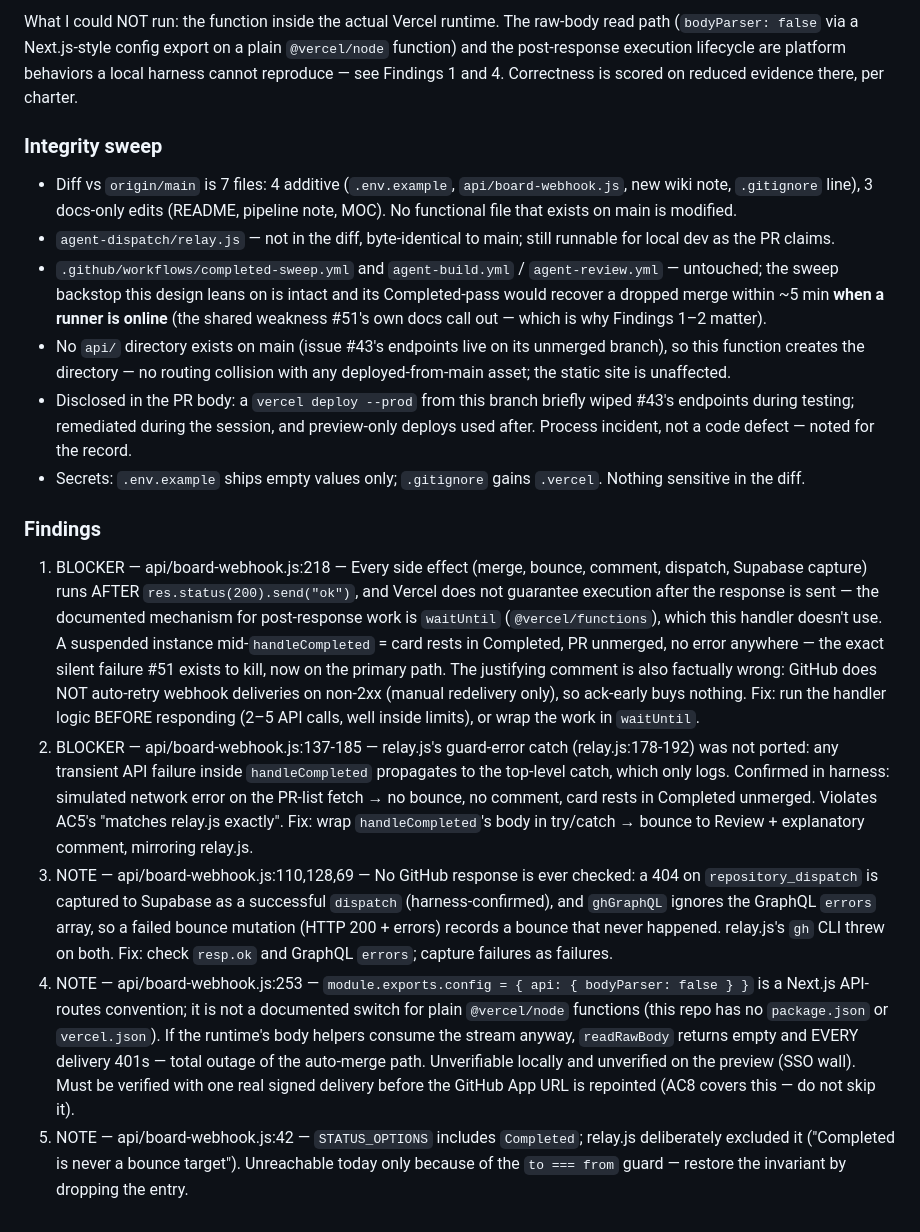
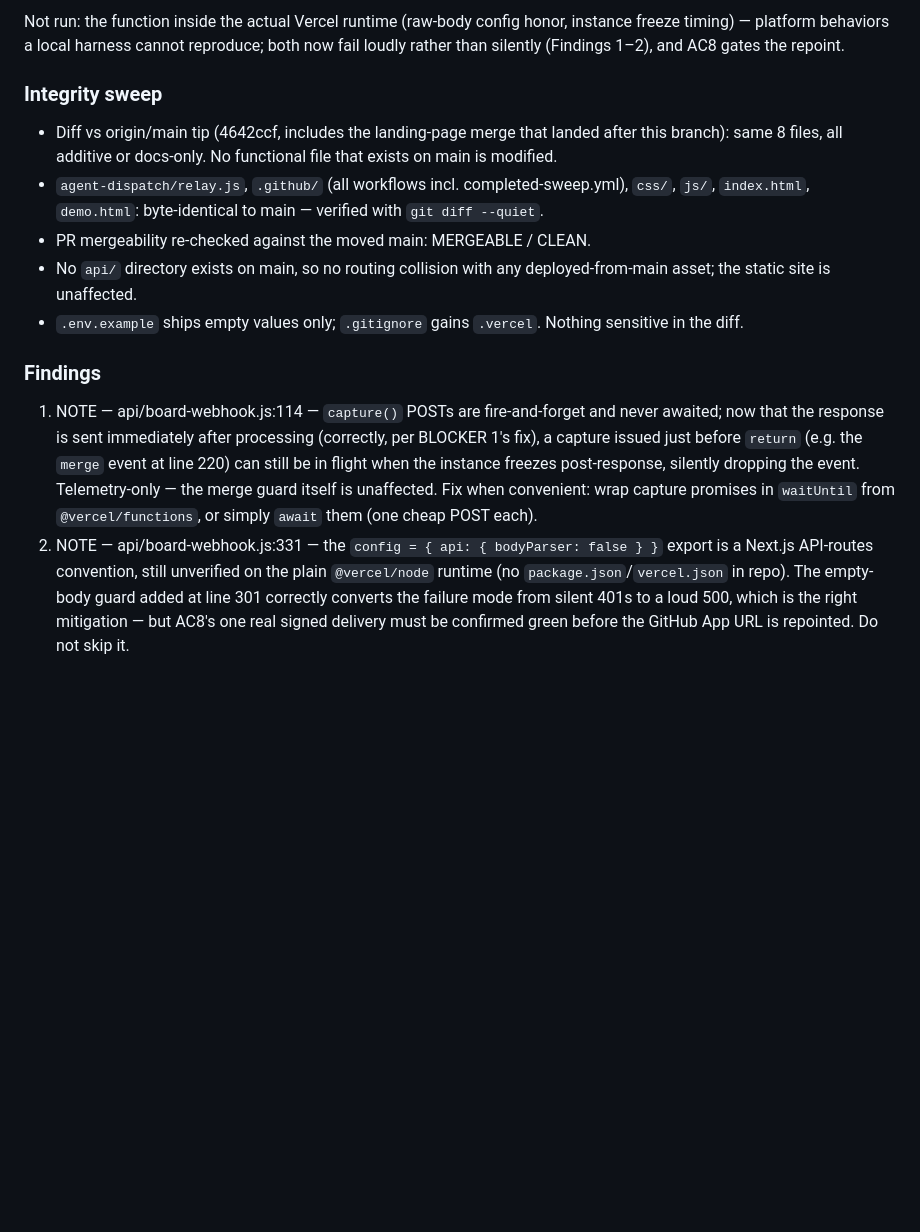
Before and after one commit to Joeareval19/VCP-WebPage, a Markdown page: audits/PR-54-audit.md, the part around one of its changes. Drawn GitHub-style; blank space fills up the shorter version.

```diff
--- a/audits/PR-54-audit.md
+++ b/audits/PR-54-audit.md
@@ -40,17 +41,13 @@ Harness: mocked `global.fetch` recording every call, real HMAC-signed payloads d
 
-What I could NOT run: the function inside the actual Vercel runtime. The raw-body read path (`bodyParser: false` via a Next.js-style config export on a plain `@vercel/node` function) and the post-response execution lifecycle are platform behaviors a local harness cannot reproduce — see Findings 1 and 4. Correctness is scored on reduced evidence there, per charter.
+Not run: the function inside the actual Vercel runtime (raw-body config honor, instance freeze timing) — platform behaviors a local harness cannot reproduce; both now fail loudly rather than silently (Findings 1–2), and AC8 gates the repoint.
 
 ### Integrity sweep
-- Diff vs `origin/main` is 7 files: 4 additive (`.env.example`, `api/board-webhook.js`, new wiki note, `.gitignore` line), 3 docs-only edits (README, pipeline note, MOC). No functional file that exists on main is modified.
-- `agent-dispatch/relay.js` — not in the diff, byte-identical to main; still runnable for local dev as the PR claims.
-- `.github/workflows/completed-sweep.yml` and `agent-build.yml` / `agent-review.yml` — untouched; the sweep backstop this design leans on is intact and its Completed-pass would recover a dropped merge within ~5 min **when a runner is online** (the shared weakness #51's own docs call out — which is why Findings 1–2 matter).
-- No `api/` directory exists on main (issue #43's endpoints live on its unmerged branch), so this function creates the directory — no routing collision with any deployed-from-main asset; the static site is unaffected.
-- Disclosed in the PR body: a `vercel deploy --prod` from this branch briefly wiped #43's endpoints during testing; remediated during the session, and preview-only deploys used after. Process incident, not a code defect — noted for the record.
-- Secrets: `.env.example` ships empty values only; `.gitignore` gains `.vercel`. Nothing sensitive in the diff.
+- Diff vs origin/main tip (4642ccf, includes the landing-page merge that landed after this branch): same 8 files, all additive or docs-only. No functional file that exists on main is modified.
+- `agent-dispatch/relay.js`, `.github/` (all workflows incl. completed-sweep.yml), `css/`, `js/`, `index.html`, `demo.html`: byte-identical to main — verified with `git diff --quiet`.
+- PR mergeability re-checked against the moved main: MERGEABLE / CLEAN.
+- No `api/` directory exists on main, so no routing collision with any deployed-from-main asset; the static site is unaffected.
+- `.env.example` ships empty values only; `.gitignore` gains `.vercel`. Nothing sensitive in the diff.
 
 ### Findings
-1. BLOCKER — api/board-webhook.js:218 — Every side effect (merge, bounce, comment, dispatch, Supabase capture) runs AFTER `res.status(200).send("ok")`, and Vercel does not guarantee execution after the response is sent — the documented mechanism for post-response work is `waitUntil` (`@vercel/functions`), which this handler doesn't use. A suspended instance mid-`handleCompleted` = card rests in Completed, PR unmerged, no error anywhere — the exact silent failure #51 exists to kill, now on the primary path. The justifying comment is also factually wrong: GitHub does NOT auto-retry webhook deliveries on non-2xx (manual redelivery only), so ack-early buys nothing. Fix: run the handler logic BEFORE responding (2–5 API calls, well inside limits), or wrap the work in `waitUntil`.
-2. BLOCKER — api/board-webhook.js:137-185 — relay.js's guard-error catch (relay.js:178-192) was not ported: any transient API failure inside `handleCompleted` propagates to the top-level catch, which only logs. Confirmed in harness: simulated network error on the PR-list fetch → no bounce, no comment, card rests in Completed unmerged. Violates AC5's "matches relay.js exactly". Fix: wrap `handleCompleted`'s body in try/catch → bounce to Review + explanatory comment, mirroring relay.js.
-3. NOTE — api/board-webhook.js:110,128,69 — No GitHub response is ever checked: a 404 on `repository_dispatch` is captured to Supabase as a successful `dispatch` (harness-confirmed), and `ghGraphQL` ignores the GraphQL `errors` array, so a failed bounce mutation (HTTP 200 + errors) records a bounce that never happened. relay.js's `gh` CLI threw on both. Fix: check `resp.ok` and GraphQL `errors`; capture failures as failures.
-4. NOTE — api/board-webhook.js:253 — `module.exports.config = { api: { bodyParser: false } }` is a Next.js API-routes convention; it is not a documented switch for plain `@vercel/node` functions (this repo has no `package.json` or `vercel.json`). If the runtime's body helpers consume the stream anyway, `readRawBody` returns empty and EVERY delivery 401s — total outage of the auto-merge path. Unverifiable locally and unverified on the preview (SSO wall). Must be verified with one real signed delivery before the GitHub App URL is repointed (AC8 covers this — do not skip it).
-5. NOTE — api/board-webhook.js:42 — `STATUS_OPTIONS` includes `Completed`; relay.js deliberately excluded it ("Completed is never a bounce target"). Unreachable today only because of the `to === from` guard — restore the invariant by dropping the entry.
+1. NOTE — api/board-webhook.js:114 — `capture()` POSTs are fire-and-forget and never awaited; now that the response is sent immediately after processing (correctly, per BLOCKER 1's fix), a capture issued just before `return` (e.g. the `merge` event at line 220) can still be in flight when the instance freezes post-response, silently dropping the event. Telemetry-only — the merge guard itself is unaffected. Fix when convenient: wrap capture promises in `waitUntil` from `@vercel/functions`, or simply `await` them (one cheap POST each).
+2. NOTE — api/board-webhook.js:331 — the `config = { api: { bodyParser: false } }` export is a Next.js API-routes convention, still unverified on the plain `@vercel/node` runtime (no `package.json`/`vercel.json` in repo). The empty-body guard added at line 301 correctly converts the failure mode from silent 401s to a loud 500, which is the right mitigation — but AC8's one real signed delivery must be confirmed green before the GitHub App URL is repointed. Do not skip it.
```
Also changed, not shown: other parts of audits/PR-54-audit.md (+26 -25 lines).
